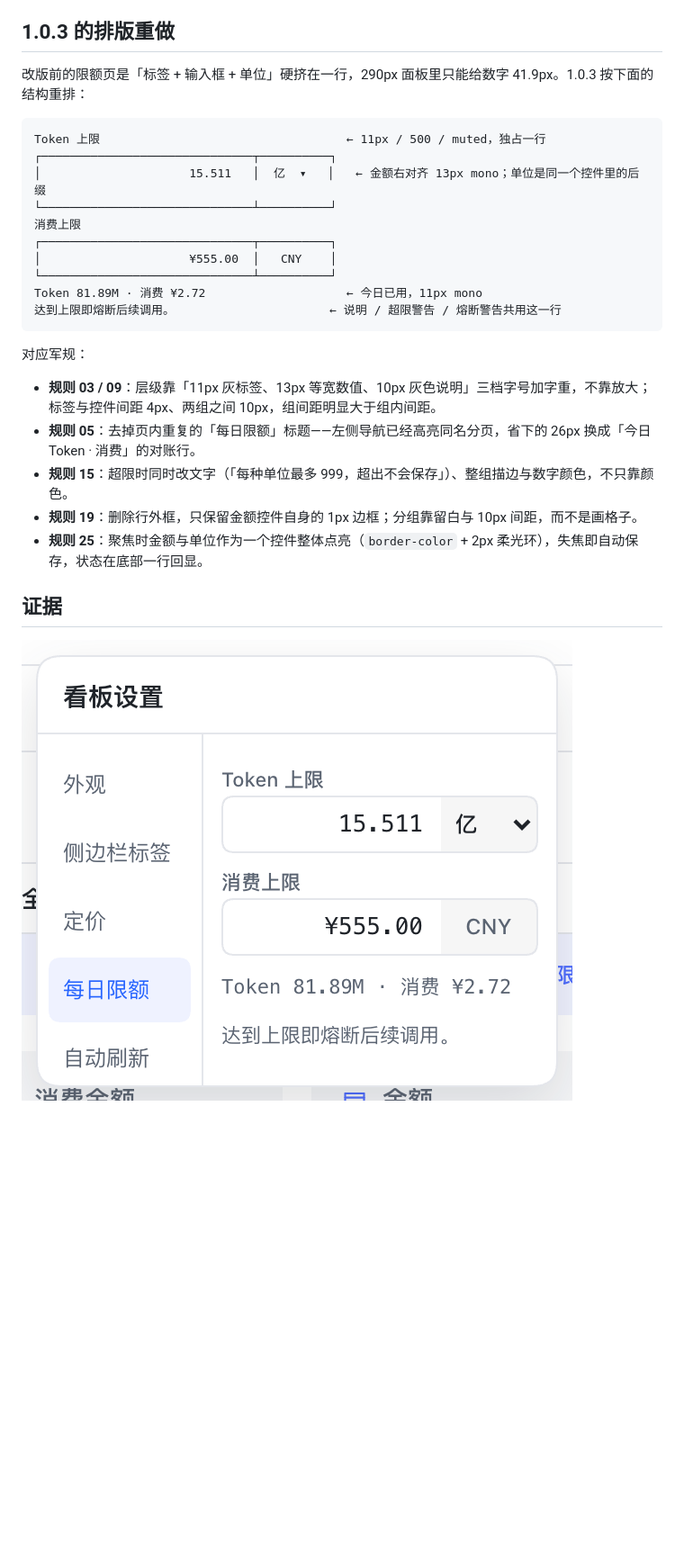
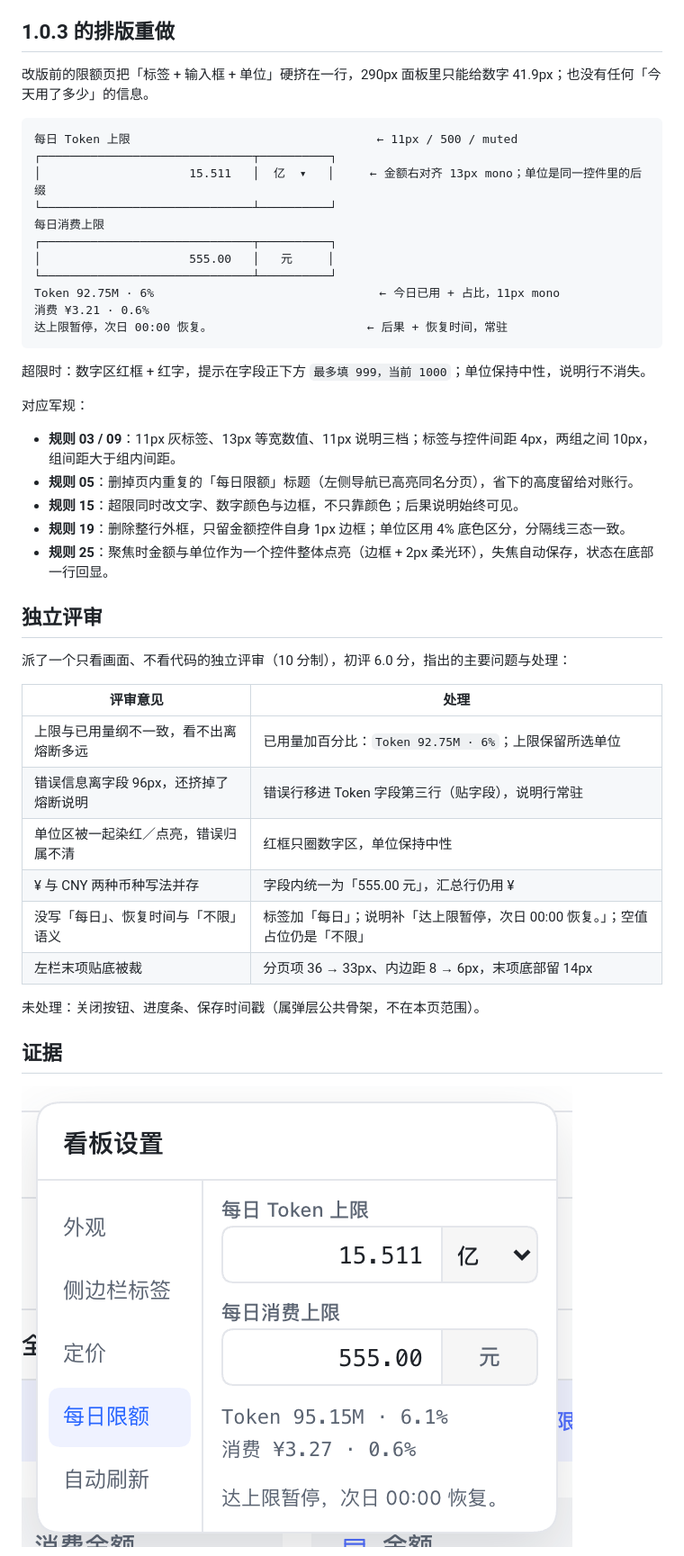
Before and after one commit to sdiwenchen-lang/DeepSeek-Usage, a Markdown page: docs/ui-review/daily-limit-input-width.md, the part around one of its changes. Shown at 90% size. Rendered like a GitHub page; pictures changed too: docs/ui-review/daily-limit-panel.png; blank space fills up the shorter version.

````diff
--- a/docs/ui-review/daily-limit-input-width.md
+++ b/docs/ui-review/daily-limit-input-width.md
@@ -55,28 +55,46 @@ budget     360×240 无越界        refresh 360×240 无越界
 
 ## 1.0.3 的排版重做
 
-改版前的限额页是「标签 + 输入框 + 单位」硬挤在一行，290px 面板里只能给数字 41.9px。1.0.3 按下面的结构重排：
+改版前的限额页把「标签 + 输入框 + 单位」硬挤在一行，290px 面板里只能给数字 41.9px；也没有任何「今天用了多少」的信息。
 
 ```
-Token 上限                                   ← 11px / 500 / muted，独占一行
+每日 Token 上限                                   ← 11px / 500 / muted
 ┌──────────────────────────────┬──────────┐
-│                     15.511   │  亿  ▾   │   ← 金额右对齐 13px mono；单位是同一个控件里的后缀
+│                     15.511   │  亿  ▾   │     ← 金额右对齐 13px mono；单位是同一控件里的后缀
 └──────────────────────────────┴──────────┘
-消费上限
+每日消费上限
 ┌──────────────────────────────┬──────────┐
-│                     ¥555.00  │   CNY    │
+│                     555.00   │   元     │
 └──────────────────────────────┴──────────┘
-Token 81.89M · 消费 ¥2.72                    ← 今日已用，11px mono
-达到上限即熔断后续调用。                      ← 说明 / 超限警告 / 熔断警告共用这一行
+Token 92.75M · 6%                                ← 今日已用 + 占比，11px mono
+消费 ¥3.21 · 0.6%
+达上限暂停，次日 00:00 恢复。                      ← 后果 + 恢复时间，常驻
 ```
+
+超限时：数字区红框 + 红字，提示在字段正下方 `最多填 999，当前 1000`；单位保持中性，说明行不消失。
 
 对应军规：
 
-- **规则 03 / 09**：层级靠「11px 灰标签、13px 等宽数值、10px 灰色说明」三档字号加字重，不靠放大；标签与控件间距 4px、两组之间 10px，组间距明显大于组内间距。
-- **规则 05**：去掉页内重复的「每日限额」标题——左侧导航已经高亮同名分页，省下的 26px 换成「今日 Token · 消费」的对账行。
-- **规则 15**：超限时同时改文字（「每种单位最多 999，超出不会保存」）、整组描边与数字颜色，不只靠颜色。
-- **规则 19**：删除行外框，只保留金额控件自身的 1px 边框；分组靠留白与 10px 间距，而不是画格子。
-- **规则 25**：聚焦时金额与单位作为一个控件整体点亮（`border-color` + 2px 柔光环），失焦即自动保存，状态在底部一行回显。
+- **规则 03 / 09**：11px 灰标签、13px 等宽数值、11px 说明三档；标签与控件间距 4px，两组之间 10px，组间距大于组内间距。
+- **规则 05**：删掉页内重复的「每日限额」标题（左侧导航已高亮同名分页），省下的高度留给对账行。
+- **规则 15**：超限同时改文字、数字颜色与边框，不只靠颜色；后果说明始终可见。
+- **规则 19**：删除整行外框，只留金额控件自身 1px 边框；单位区用 4% 底色区分，分隔线三态一致。
+- **规则 25**：聚焦时金额与单位作为一个控件整体点亮（边框 + 2px 柔光环），失焦自动保存，状态在底部一行回显。
+
+## 独立评审
+
+派了一个只看画面、不看代码的独立评审（10 分制），初评 6.0 分，指出的主要问题与处理：
+
+| 评审意见 | 处理 |
+|---|---|
+| 上限与已用量纲不一致，看不出离熔断多远 | 已用量加百分比：`Token 92.75M · 6%`；上限保留所选单位 |
+| 错误信息离字段 96px，还挤掉了熔断说明 | 错误行移进 Token 字段第三行（贴字段），说明行常驻 |
+| 单位区被一起染红／点亮，错误归属不清 | 红框只圈数字区，单位保持中性 |
+| ¥ 与 CNY 两种币种写法并存 | 字段内统一为「555.00 元」，汇总行仍用 ¥ |
+| 没写「每日」、恢复时间与「不限」语义 | 标签加「每日」；说明补「达上限暂停，次日 00:00 恢复。」；空值占位仍是「不限」 |
+| 左栏末项贴底被裁 | 分页项 36 → 33px、内边距 8 → 6px，末项底部留 14px |
+
+未处理：关闭按钮、进度条、保存时间戳（属弹层公共骨架，不在本页范围）。
 
 ## 证据
 
````
Also changed, not shown: other parts of docs/ui-review/daily-limit-input-width.md (+2 -2 lines), CHANGELOG.md (+5 -5 lines), docs/ui-review/daily-limit-panel-focus.png, docs/ui-review/daily-limit-panel-invalid.png, 3 other files.
